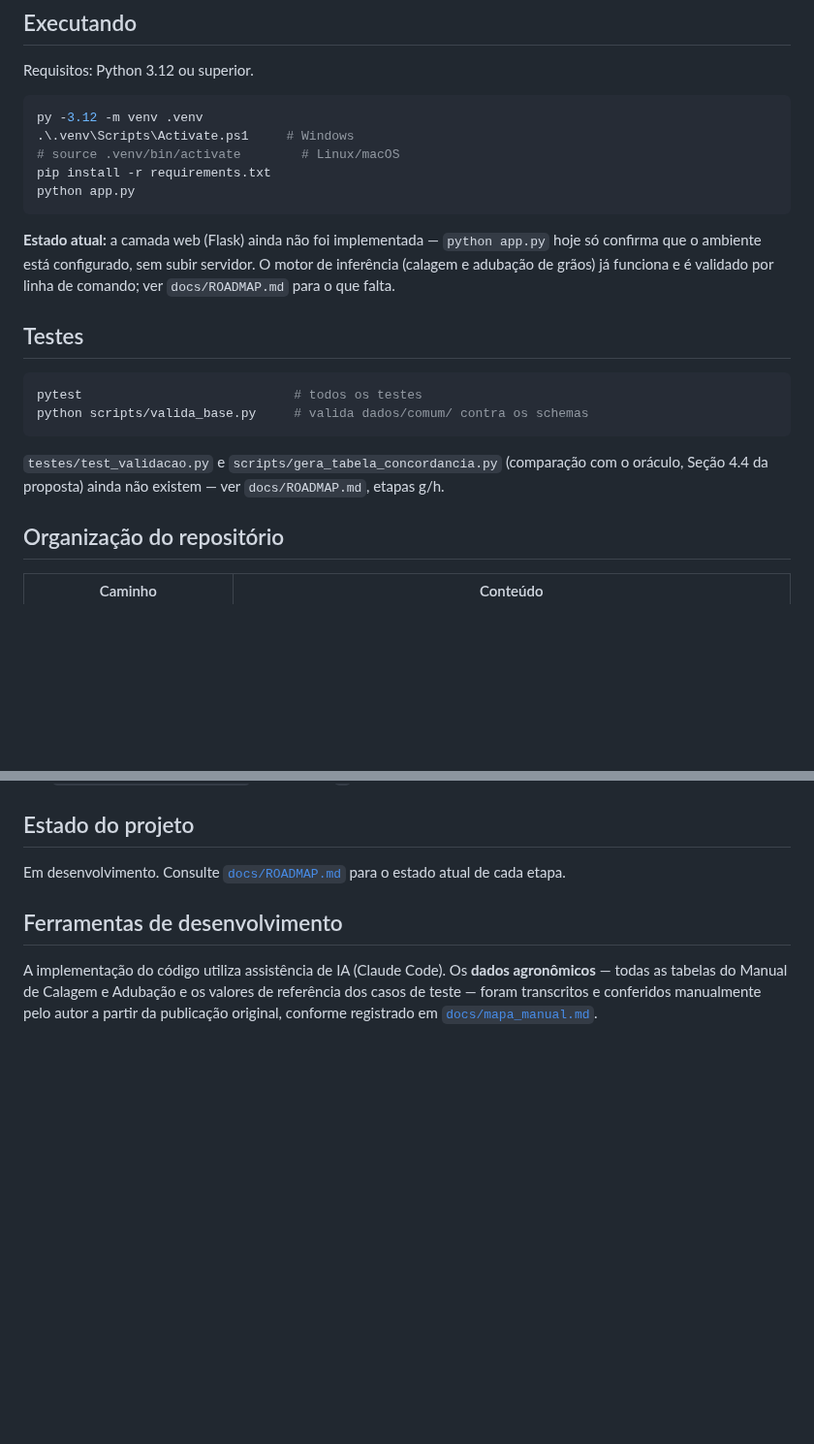
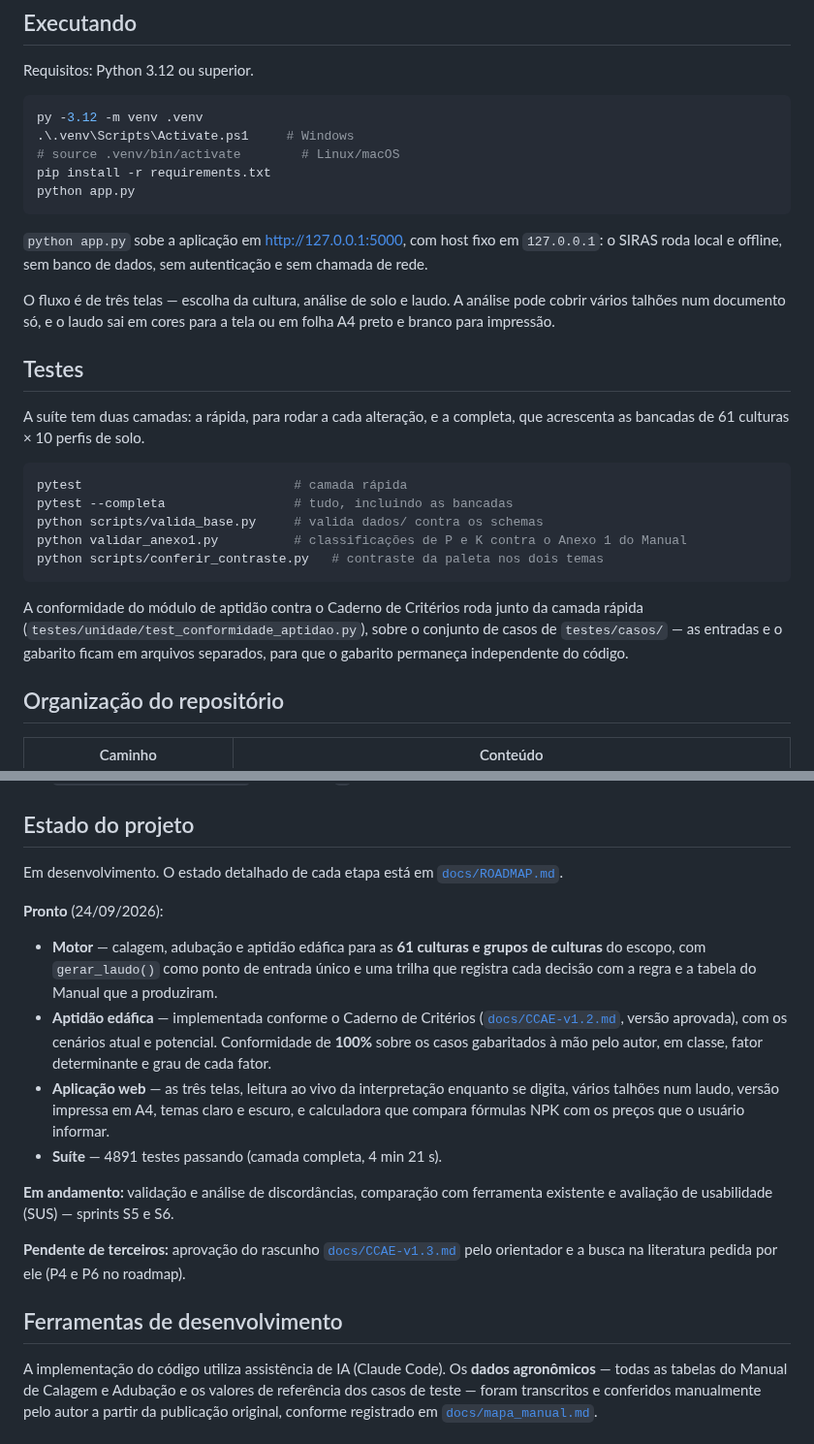
Before and after one commit to IgorZanette/SIRAS, a Markdown page: README.md, 2 parts joined by grey strips. Shown at 97% size. Drawn GitHub-style; blank space fills up the shorter version.

Commit message:
docs: atualizar o estado do README e a medida da suite
O README ainda dizia que a camada web nao existia e citava dois arquivos de teste que nunca existiram. Passa a descrever o fluxo real, os comandos de conferencia e o estado por frente. Roadmap: suite completa medida em 24/09/2026.

````diff
--- a/README.md
+++ b/README.md
@@ -32,20 +32,30 @@ pip install -r requirements.txt
 python app.py
 ```
 
-**Estado atual:** a camada web (Flask) ainda não foi implementada — `python app.py` hoje só
-confirma que o ambiente está configurado, sem subir servidor. O motor de inferência
-(calagem e adubação de grãos) já funciona e é validado por linha de comando; ver
-`docs/ROADMAP.md` para o que falta.
+`python app.py` sobe a aplicação em <http://127.0.0.1:5000>, com host fixo em `127.0.0.1`:
+o SIRAS roda local e offline, sem banco de dados, sem autenticação e sem chamada de rede.
+
+O fluxo é de três telas — escolha da cultura, análise de solo e laudo. A análise pode cobrir
+vários talhões num documento só, e o laudo sai em cores para a tela ou em folha A4 preto e
+branco para impressão.
 
 ## Testes
 
+A suíte tem duas camadas: a rápida, para rodar a cada alteração, e a completa, que acrescenta
+as bancadas de 61 culturas × 10 perfis de solo.
+
 ```bash
-pytest                            # todos os testes
-python scripts/valida_base.py     # valida dados/comum/ contra os schemas
+pytest                            # camada rápida
+pytest --completa                 # tudo, incluindo as bancadas
+python scripts/valida_base.py     # valida dados/ contra os schemas
+python validar_anexo1.py          # classificações de P e K contra o Anexo 1 do Manual
+python scripts/conferir_contraste.py   # contraste da paleta nos dois temas
 ```
 
-`testes/test_validacao.py` e `scripts/gera_tabela_concordancia.py` (comparação com o
-oráculo, Seção 4.4 da proposta) ainda não existem — ver `docs/ROADMAP.md`, etapas g/h.
+A conformidade do módulo de aptidão contra o Caderno de Critérios roda junto da camada
+rápida (`testes/unidade/test_conformidade_aptidao.py`), sobre o conjunto de casos de
+`testes/casos/` — as entradas e o gabarito ficam em arquivos separados, para que o gabarito
+permaneça independente do código.
 
 ## Organização do repositório
 
@@ -77,7 +94,26 @@ Documentos principais:
 
 ## Estado do projeto
 
-Em desenvolvimento. Consulte [`docs/ROADMAP.md`](docs/ROADMAP.md) para o estado atual de cada etapa.
+Em desenvolvimento. O estado detalhado de cada etapa está em [`docs/ROADMAP.md`](docs/ROADMAP.md).
+
+**Pronto** (24/09/2026):
+
+- **Motor** — calagem, adubação e aptidão edáfica para as **61 culturas e grupos de culturas** do
+  escopo, com `gerar_laudo()` como ponto de entrada único e uma trilha que registra cada decisão
+  com a regra e a tabela do Manual que a produziram.
+- **Aptidão edáfica** — implementada conforme o Caderno de Critérios ([`docs/CCAE-v1.2.md`](docs/CCAE-v1.2.md),
+  versão aprovada), com os cenários atual e potencial. Conformidade de **100%** sobre os casos
+  gabaritados à mão pelo autor, em classe, fator determinante e grau de cada fator.
+- **Aplicação web** — as três telas, leitura ao vivo da interpretação enquanto se digita, vários
+  talhões num laudo, versão impressa em A4, temas claro e escuro, e calculadora que compara
+  fórmulas NPK com os preços que o usuário informar.
+- **Suíte** — 4891 testes passando (camada completa, 4 min 21 s).
+
+**Em andamento:** validação e análise de discordâncias, comparação com ferramenta existente e
+avaliação de usabilidade (SUS) — sprints S5 e S6.
+
+**Pendente de terceiros:** aprovação do rascunho [`docs/CCAE-v1.3.md`](docs/CCAE-v1.3.md) pelo
+orientador e a busca na literatura pedida por ele (P4 e P6 no roadmap).
 
 ## Ferramentas de desenvolvimento
 
````
Also changed, not shown: other parts of README.md (+7 -0 lines), docs/ROADMAP.md (+1 -1 lines).
